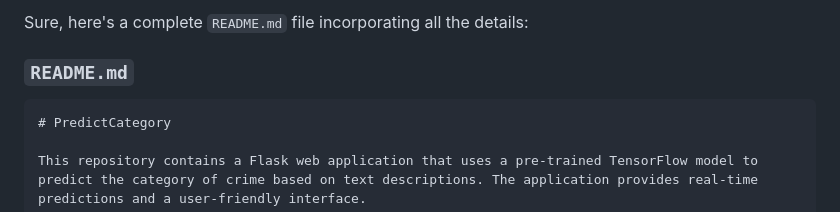
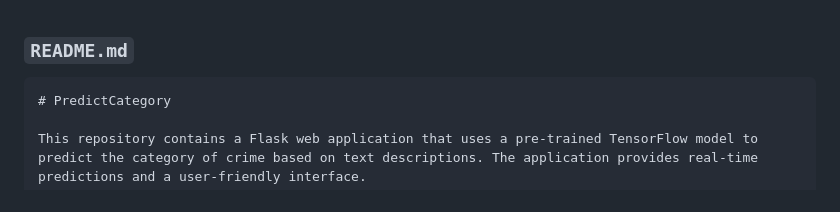
Before and after one commit to akshaykotish/PredictCategory, a Markdown page: readme.md, the part around the change. Rendered like a GitHub page.

````diff
--- a/readme.md
+++ b/readme.md
@@ -1,5 +1,3 @@
-Sure, here's a complete `README.md` file incorporating all the details:
-
 ### `README.md`
 ```markdown
 # PredictCategory
````
